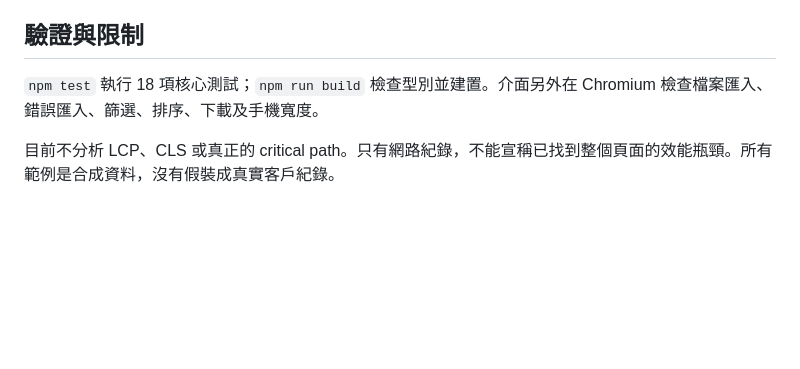
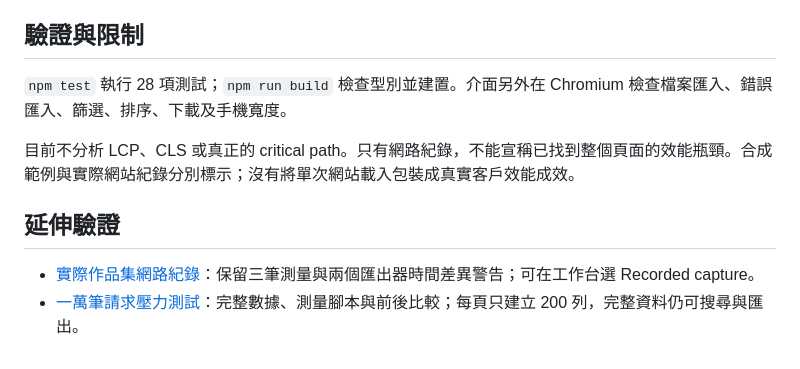
Before and after one commit to Miiduoa/tracefold, a Markdown page: docs/README.zh-TW.md, the part around the change. GitHub-like rendering; blank space fills up the shorter version.

```diff
--- a/docs/README.zh-TW.md
+++ b/docs/README.zh-TW.md
@@ -23,6 +23,11 @@
 
 ## 驗證與限制
 
-`npm test` 執行 18 項核心測試；`npm run build` 檢查型別並建置。介面另外在 Chromium 檢查檔案匯入、錯誤匯入、篩選、排序、下載及手機寬度。
+`npm test` 執行 28 項測試；`npm run build` 檢查型別並建置。介面另外在 Chromium 檢查檔案匯入、錯誤匯入、篩選、排序、下載及手機寬度。
 
-目前不分析 LCP、CLS 或真正的 critical path。只有網路紀錄，不能宣稱已找到整個頁面的效能瓶頸。所有範例是合成資料，沒有假裝成真實客戶紀錄。
+目前不分析 LCP、CLS 或真正的 critical path。只有網路紀錄，不能宣稱已找到整個頁面的效能瓶頸。合成範例與實際網站紀錄分別標示；沒有將單次網站載入包裝成真實客戶效能成效。
+
+## 延伸驗證
+
+- [實際作品集網路紀錄](cases/portfolio.md)：保留三筆測量與兩個匯出器時間差異警告；可在工作台選 Recorded capture。
+- [一萬筆請求壓力測試](cases/stress.md)：完整數據、測量腳本與前後比較；每頁只建立 200 列，完整資料仍可搜尋與匯出。
```
Also changed, not shown: README.md (+4 -4 lines), docs/cases/portfolio.md (added, +53 -0 lines), docs/cases/stress.md (added, +42 -0 lines), docs/design.md (+2 -2 lines), docs/mobile.png, docs/workbench.png, 12 other files.
